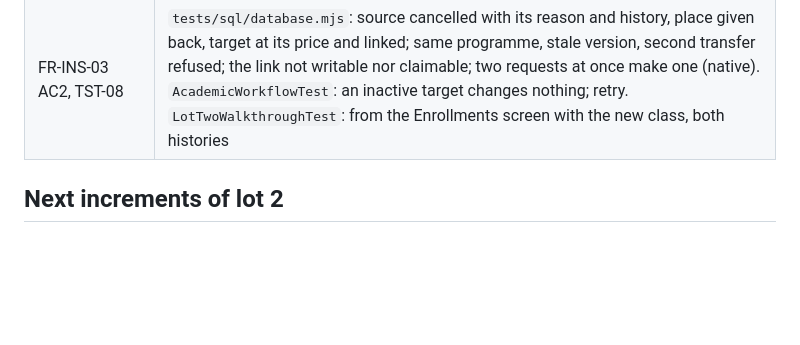
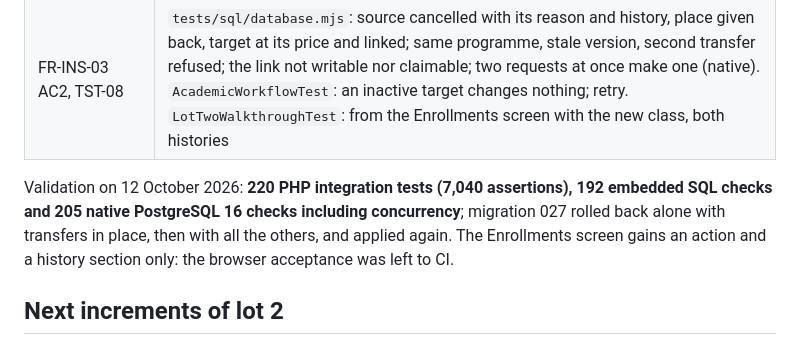
Before and after one commit to yacine1605/E-Madrassa, a Markdown page: platform/README.md, the part around the change. Rendered like a GitHub page; blank space fills up the shorter version.

Commit message:
lot 2, incrément 40 : preuves de validation dans le README et le rapport d'écart
Co-Authored-By: Claude Opus 5.5 <noreply@anthropic.com>

```diff
--- a/platform/README.md
+++ b/platform/README.md
@@ -675,6 +675,8 @@ On screen, the Enrollments list offers **Transfer to another programme** (active
 | FR-ELV-02 | `tests/sql/database.mjs`: unset, archived, phone cleared, guardian archived, birth date corrected, all refused while enrolled; another contact first; two contacts unset at once (native). `AcademicWorkflowTest`, `LotTwoWalkthroughTest`: through the API and the sheet |
 | FR-INS-03 AC2, TST-08 | `tests/sql/database.mjs`: source cancelled with its reason and history, place given back, target at its price and linked; same programme, stale version, second transfer refused; the link not writable nor claimable; two requests at once make one (native). `AcademicWorkflowTest`: an inactive target changes nothing; retry. `LotTwoWalkthroughTest`: from the Enrollments screen with the new class, both histories |
 
+Validation on 12 October 2026: **220 PHP integration tests (7,040 assertions), 192 embedded SQL checks and 205 native PostgreSQL 16 checks including concurrency**; migration 027 rolled back alone with transfers in place, then with all the others, and applied again. The Enrollments screen gains an action and a history section only: the browser acceptance was left to CI.
+
 ## Next increments of lot 2
 
 1. Scoped creation (a decision first: what places a new pupil within a site's reach) and the retention decision OD-07.
```
Also changed, not shown: RAPPORT_ECART_SRS_1_2.md (+1 -1 lines).
